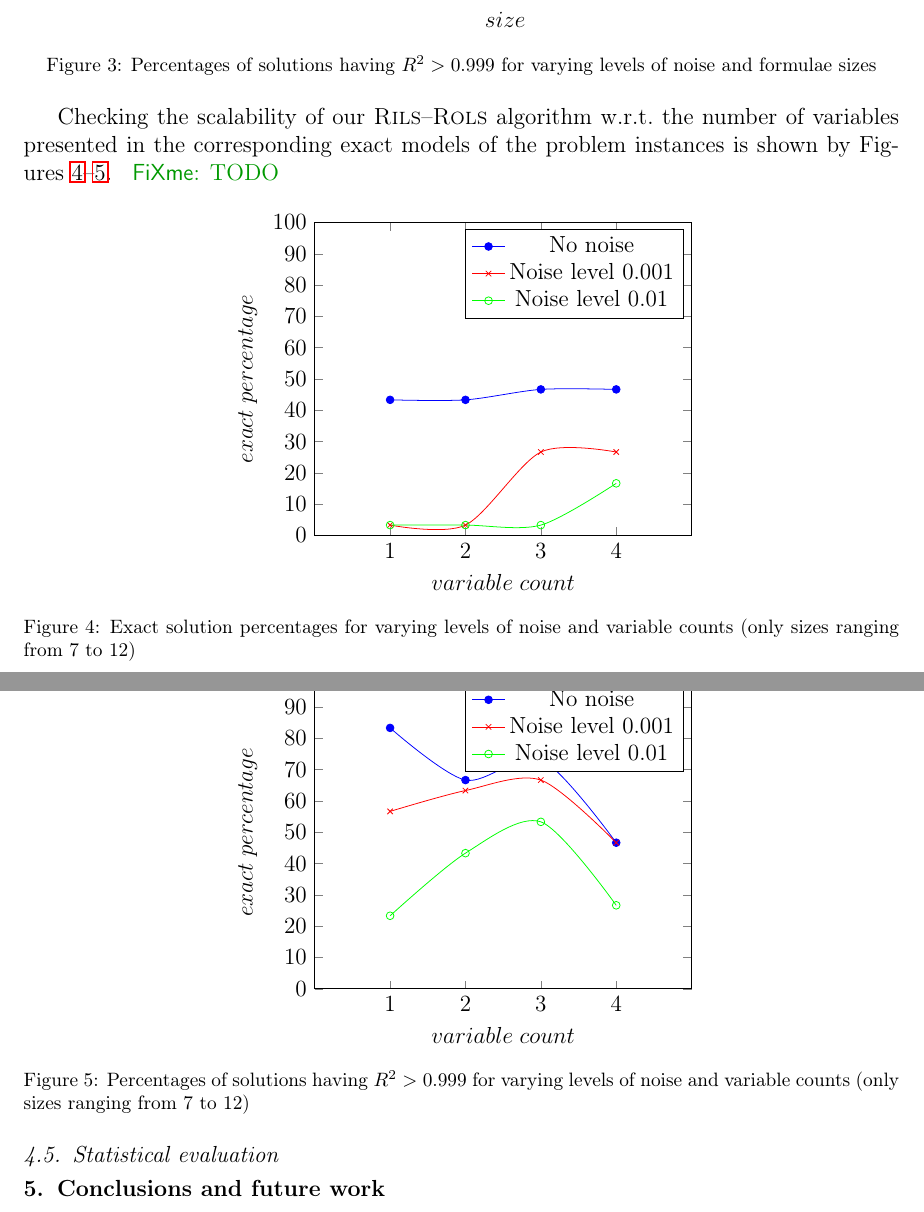
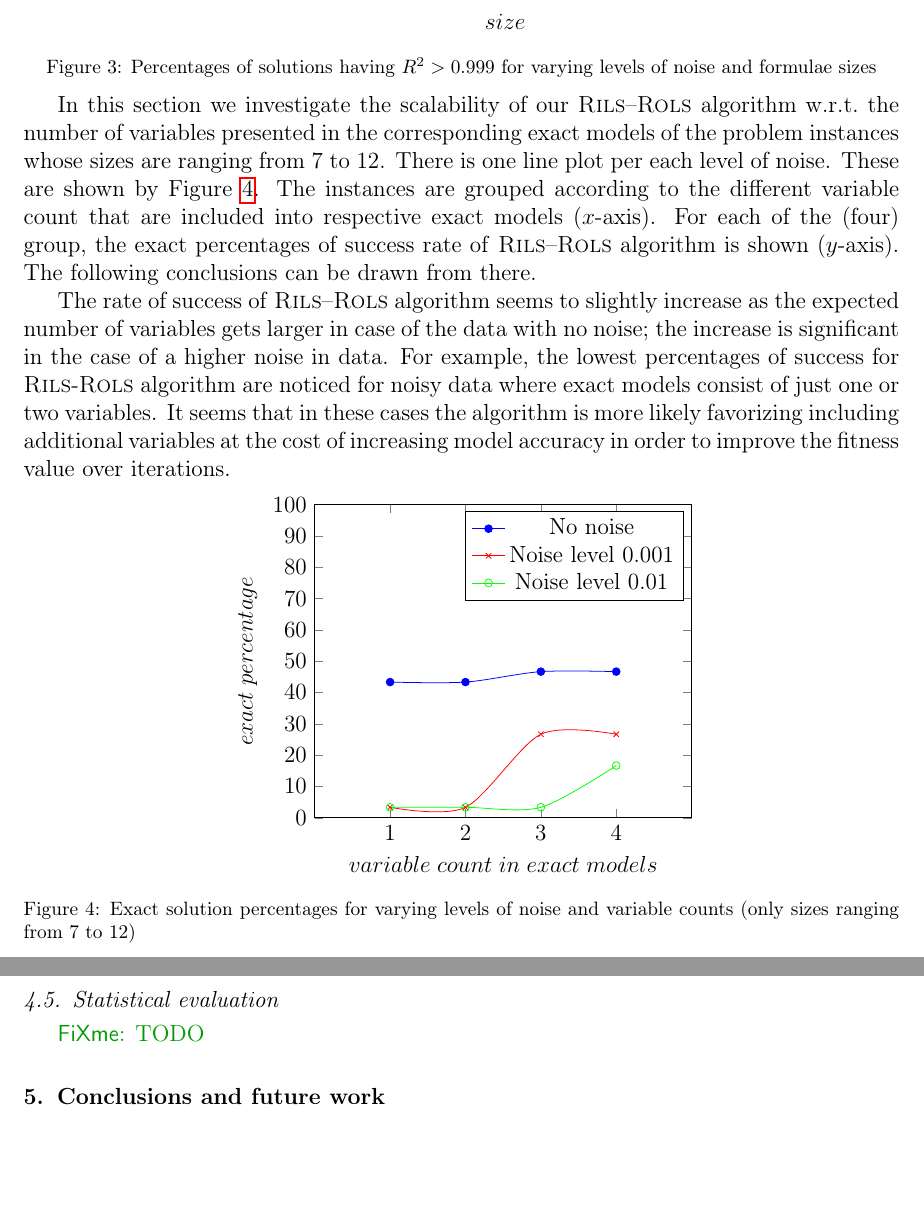
Before and after one commit to kartelj/rils-rols, a LaTeX paper (doc/paper.tex): two parts of pages 20 and 21 of 27, joined at a grey line, cut so that both start at the same text, the shorter picture padded with empty space. Compiled offline with pdfLaTeX.

Commit message:
Experimental evalaution: Section 4.4.

```diff
--- a/doc/paper.tex
+++ b/doc/paper.tex
@@ -838,12 +837,17 @@ The results are displayed in Figure~\ref{fig:compExact_noise_size}. They are gro
 \end{center}
 
 
-Checking the  scalability of our \textsc{Rils}--\textsc{Rols} algorithm w.r.t.\ the number of variables presented in the corresponding exact models of the problem instances is shown by Figures~\ref{fig:compExact_noise_varcnt}--\ref{fig:compR2_noise_varcnt}. \fxnote{TODO}
+In this section we investigate the  scalability of our \textsc{Rils}--\textsc{Rols} algorithm w.r.t.\ the number of variables presented in the corresponding exact models of the problem instances whose sizes are ranging from 7 to 12. There is one line plot per each level of noise.  These are shown by Figure~\ref{fig:compExact_noise_varcnt}. The instances are grouped according to the different variable count that are included into respective exact models ($x$-axis). For each of the (four) group, the exact percentages of success rate of \textsc{Rils}--\textsc{Rols} algorithm is shown ($y$-axis). The following conclusions can be drawn from there.
+
+The rate of success of \textsc{Rils}--\textsc{Rols} algorithm seems to slightly increase as the expected number of variables gets larger in case of the data with no noise;
+	the increase is significant in the case of a higher noise in data. For example, the lowest percentages of success for \textsc{Rils}-\textsc{Rols} algorithm are noticed for noisy data where exact models consist of just one or two variables. It seems that in these cases the algorithm is more likely favorizing including additional variables at the cost of increasing model accuracy  in order to improve the fitness value over iterations. %Obtaining an accurate model with a few variables in the presence of a high level of nose in the data
+
+
 
 \begin{center}
 	\begin{tikzpicture}
 		\begin{axis}[
-			xlabel=$variable\;count$,
+			xlabel=$variable\;count\;in\;exact\;models$,
 			ylabel=$exact\;percentage$,
 			xmin=0, xmax=5,
 			ymin=0, ymax=100,
@@ -882,51 +886,51 @@ Checking the  scalability of our \textsc{Rils}--\textsc{Rols} algorithm w.r.t.\
 	\label{fig:compExact_noise_varcnt}
 \end{center}
 
-\begin{center}
-	\begin{tikzpicture}
-		\begin{axis}[
-			xlabel=$variable\;count$,
-			ylabel=$exact\;percentage$,
-			xmin=0, xmax=5,
-			ymin=0, ymax=100,
-			xtick={1,2,3,4},
-			xticklabels={1,2,3,4},   % <---
-			ytick={0,10,...,100}
-			]
-			\addplot[smooth,mark=*,blue] plot coordinates {
-				(1,83.33)
-				(2,66.67)
-				(3,73.33)
-				(4,46.67)
-			};
-			\addlegendentry{No noise}
-
-			\addplot[smooth,color=red,mark=x]
-			plot coordinates {
-				(1,56.67)
-				(2,63.33)
-				(3,66.67)
-				(4,46.67)
-			};
-			\addlegendentry{Noise level 0.001}
-
-			\addplot[smooth,color=green,mark=o]
-			plot coordinates {
-				(1,23.33)
-				(2,43.33)
-				(3,53.33)
-				(4,26.67)
-			};
-			\addlegendentry{Noise level 0.01}
-		\end{axis}
-	\end{tikzpicture}
-	\captionof{figure}{Percentages of solutions having $R^2 > 0.999$ for varying levels of noise and variable counts (only sizes ranging from 7 to 12)}
-	\label{fig:compR2_noise_varcnt}
-\end{center}
+%\begin{center}
+%	\begin{tikzpicture}
+%		\begin{axis}[
+%			xlabel=$variable\;count$,
+%			ylabel=$exact\;percentage$,
+%			xmin=0, xmax=5,
+%			ymin=0, ymax=100,
+%			xtick={1,2,3,4},
+%			xticklabels={1,2,3,4},   % <---
+%			ytick={0,10,...,100}
+%			]
+%			\addplot[smooth,mark=*,blue] plot coordinates {
+%				(1,83.33)
+%				(2,66.67)
+%				(3,73.33)
+%				(4,46.67)
+%			};
+%			\addlegendentry{No noise}
+%
+%			\addplot[smooth,color=red,mark=x]
+%			plot coordinates {
+%				(1,56.67)
+%				(2,63.33)
+%				(3,66.67)
+%				(4,46.67)
+%			};
+%			\addlegendentry{Noise level 0.001}
+%
+%			\addplot[smooth,color=green,mark=o]
+%			plot coordinates {
+%				(1,23.33)
+%				(2,43.33)
+%				(3,53.33)
+%				(4,26.67)
+%			};
+%			\addlegendentry{Noise level 0.01}
+%		\end{axis}
+%	\end{tikzpicture}
+%	\captionof{figure}{Percentages of solutions having $R^2 > 0.999$ for varying levels of noise and variable counts (only sizes ranging from 7 to 12)}
+%	\label{fig:compR2_noise_varcnt}
+%\end{center}
 
 
 \subsection{Statistical evaluation}
-
+ \fxnote{TODO}
 \section{Conclusions and future work}\label{sec:conclusions}
 
  \newpage
```
Also changed, not shown: doc/paper.tex (5 more changed lines).
